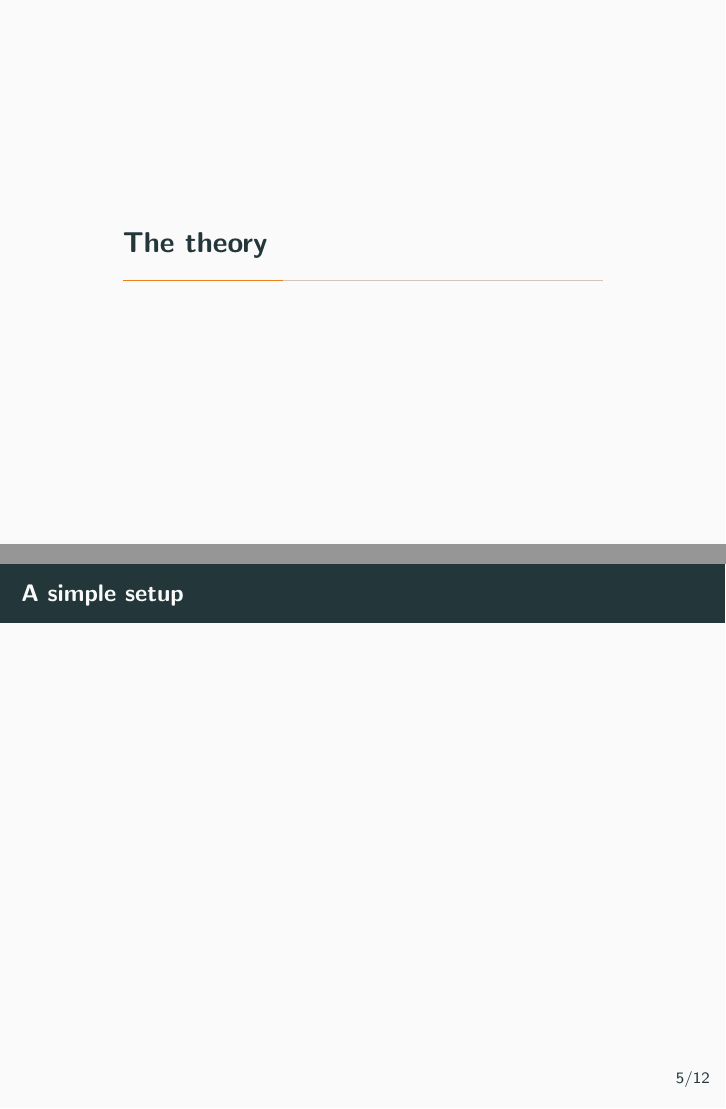
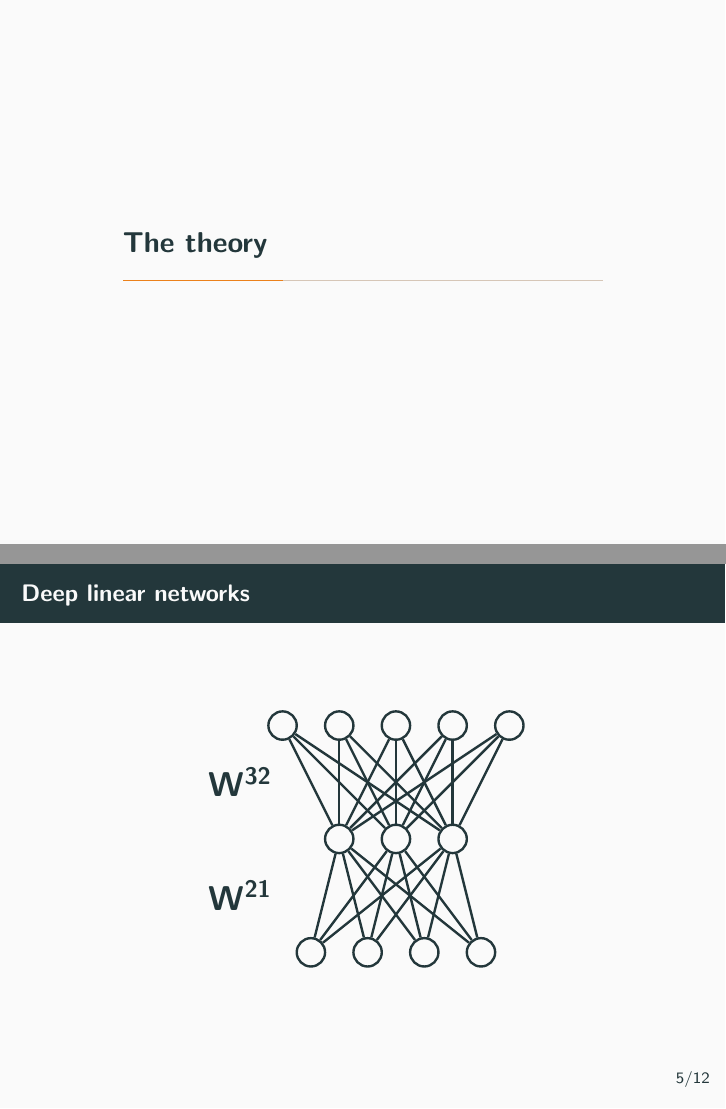
Before and after one commit to lampinen/transfer-theory, LaTeX slides (writing/talks/frisem_1_18_2019.tex): pages 6 and 7 of 15, joined at a grey line. Compiled offline with pdfLaTeX.

Commit message:
Starting linear net diagram

```diff
--- a/writing/talks/frisem_1_18_2019.tex
+++ b/writing/talks/frisem_1_18_2019.tex
@@ -61,0 +70,2 @@
+\newcommand{\wa}{{\bf{W}^{21}}}
+\newcommand{\wb}{{\bf{W}^{32}}}
@@ -92,7 +106,64 @@ How, why, and when do neural networks (and humans) generalize?
 \section{The theory}
 
 \subsection{Setup: Deep linear networks}
-\begin{frame}{A simple setup}
+\begin{frame}{Deep linear networks}
+\begin{figure}
+\centering
+\begin{tikzpicture}[auto]
+
+\node [netnode] at (-1.5,-2) (i1) {};
+\node [netnode] at (-0.5,-2) (i2) {};
+\node [netnode] at (0.5,-2) (i3) {};
+\node [netnode] at (1.5,-2) (i4) {};
+
+\node [netnode] at (-1,0) (h111) {};
+\node [netnode] at (0,0) (h112) {};
+\node [netnode] at (1,0) (h113) {};
+
+\path [draw, very thick] (i1) to (h111);
+\path [draw, very thick] (i1) to (h112);
+\path [draw, very thick] (i1) to (h113);
+\path [draw, very thick] (i2) to (h111);
+\path [draw, very thick] (i2) to (h112);
+\path [draw, very thick] (i2) to (h113);
+\path [draw, very thick] (i3) to (h111);
+\path [draw, very thick] (i3) to (h112);
+\path [draw, very thick] (i3) to (h113);
+\path [draw, very thick] (i4) to (h111);
+\path [draw, very thick] (i4) to (h112);
+\path [draw, very thick] (i4) to (h113);
+
+\node [netnode] at (-2,2) (h120) {};
+\node [netnode] at (-1,2) (h121) {};
+\node [netnode] at (0,2) (h122) {};
+\node [netnode] at (1,2) (h123) {};
+\node [netnode] at (2,2) (h124) {};
+
+\path [draw, very thick] (h111) to (h120);
+\path [draw, very thick] (h111) to (h121);
+\path [draw, very thick] (h111) to (h122);
+\path [draw, very thick] (h111) to (h123);
+\path [draw, very thick] (h111) to (h124);
+\path [draw, very thick] (h112) to (h120);
+\path [draw, very thick] (h112) to (h121);
+\path [draw, very thick] (h112) to (h122);
+\path [draw, very thick] (h112) to (h123);
+\path [draw, very thick] (h112) to (h124);
+\path [draw, very thick] (h113) to (h120);
+\path [draw, very thick] (h113) to (h121);
+\path [draw, very thick] (h113) to (h122);
+\path [draw, very thick] (h113) to (h123);
+\path [draw, very thick] (h113) to (h124);
+
+
+%% annotations
+
+\node at (-2.75, -1) {\LARGE$\wa$};
+\node at (-2.75, 1) {\LARGE$\wb$};
+
+\end{tikzpicture}
+\end{figure}
+
 
 \end{frame}
 
```
Also changed, not shown: writing/talks/frisem_1_18_2019.tex (12 more changed lines).
